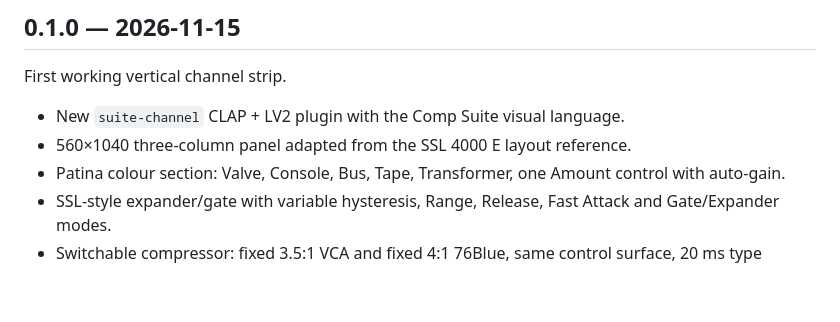
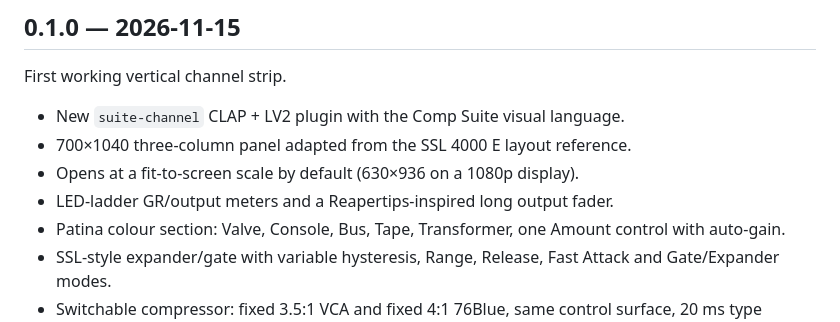
Before and after one commit to tylorismusic-commits/suite-channel, a Markdown page: CHANGELOG.md, the part around the change. Drawn GitHub-style; blank space fills up the shorter version.

```diff
--- a/CHANGELOG.md
+++ b/CHANGELOG.md
@@ -5,7 +5,9 @@
 First working vertical channel strip.
 
 - New `suite-channel` CLAP + LV2 plugin with the Comp Suite visual language.
-- 560×1040 three-column panel adapted from the SSL 4000 E layout reference.
+- 700×1040 three-column panel adapted from the SSL 4000 E layout reference.
+- Opens at a fit-to-screen scale by default (630×936 on a 1080p display).
+- LED-ladder GR/output meters and a Reapertips-inspired long output fader.
 - Patina colour section: Valve, Console, Bus, Tape, Transformer, one Amount
   control with auto-gain.
 - SSL-style expander/gate with variable hysteresis, Range, Release, Fast Attack
```
Also changed, not shown: README.md (+4 -2 lines), docs/suite-channel.png, 8 other files.
